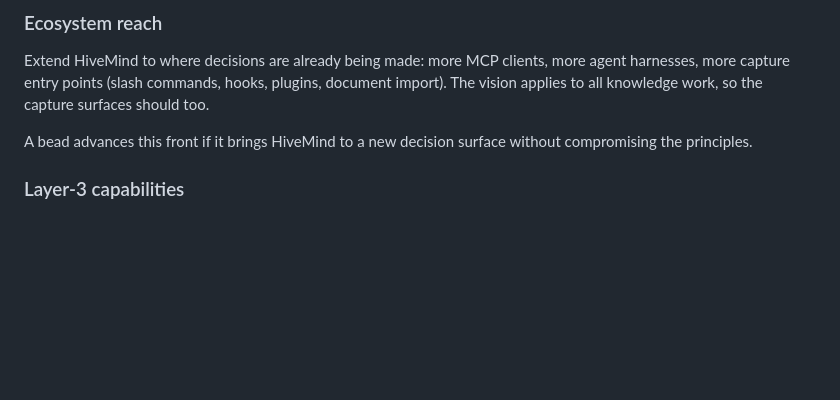
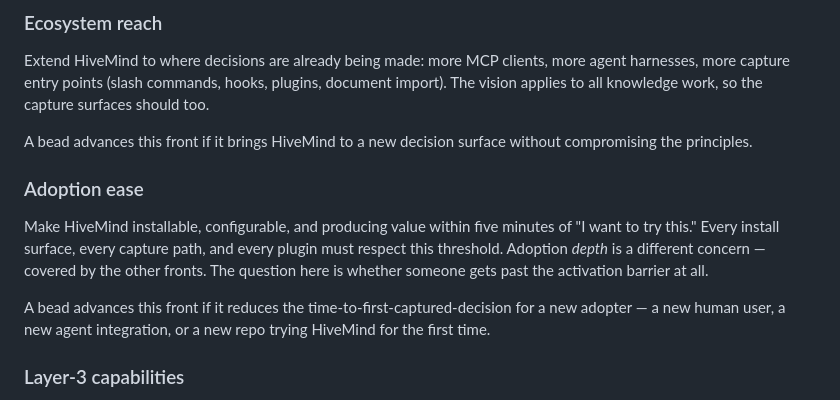
Before and after one commit to alexknips/hivemind, a Markdown page: STRATEGY.md, the part around the change. GitHub-like rendering; blank space fills up the shorter version.

Commit message:
docs: add Adoption ease as a STRATEGY front
Adoption ease is a different axis from the existing fronts: those are about
depth (capture better, search better, govern better), this one is about the
activation threshold (does a new adopter get to first-captured-decision in
under five minutes).

Cross-cutting; every install surface and capture path must respect it.

Co-Authored-By: Claude Opus 4.7 <noreply@anthropic.com>

```diff
--- a/STRATEGY.md
+++ b/STRATEGY.md
@@ -67,6 +67,18 @@ capture surfaces should too.
 A bead advances this front if it brings HiveMind to a new decision surface
 without compromising the principles.
 
+### Adoption ease
+
+Make HiveMind installable, configurable, and producing value within five
+minutes of "I want to try this." Every install surface, every capture path,
+and every plugin must respect this threshold. Adoption *depth* is a different
+concern — covered by the other fronts. The question here is whether someone
+gets past the activation barrier at all.
+
+A bead advances this front if it reduces the time-to-first-captured-decision
+for a new adopter — a new human user, a new agent integration, or a new repo
+trying HiveMind for the first time.
+
 ### Layer-3 capabilities
 
 Compactification, similarity, ranking, recommendations, summarization. The
```
